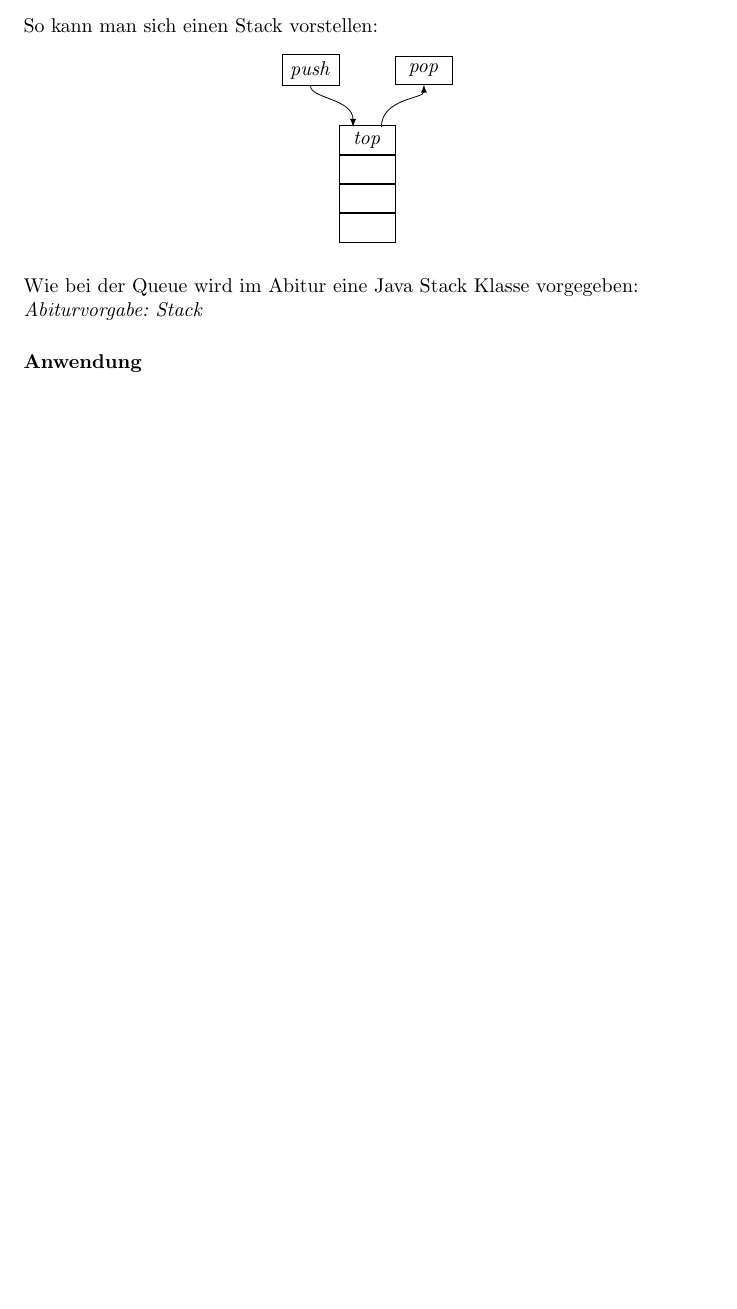
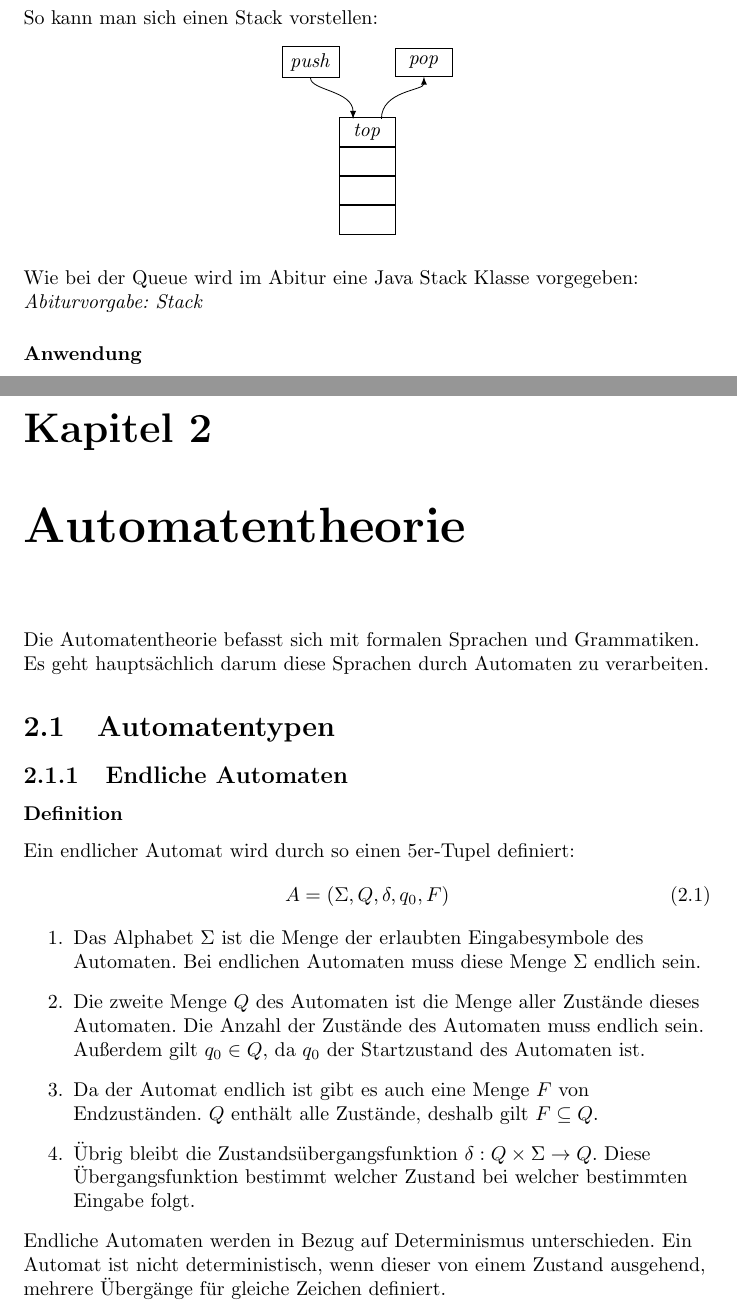
Before and after one commit to tim-tm/informatik-notes, a LaTeX document (informatiknotes.tex, which reads includes/automatentheorie.tex): part of page 8 of 8 before the commit and two parts of pages 8 and 9 of 10 after it, the two joined at a grey line, cut so that both start at the same text, the shorter picture padded with empty space. Compiled offline with pdfLaTeX.

Commit message:
Automatentheorie

```diff
--- /dev/null
+++ b/includes/automatentheorie.tex
@@ -0,0 +1,37 @@
+\chapter{Automatentheorie}
+\begin{flushleft}
+    Die Automatentheorie befasst sich mit formalen Sprachen und Grammatiken.
+    Es geht hauptsächlich darum diese Sprachen durch Automaten zu verarbeiten.
+\end{flushleft}
+
+\section{Automatentypen}
+\subsection{Endliche Automaten}
+\subsubsection{Definition}
+\begin{flushleft}
+    Ein endlicher Automat wird durch so einen 5er-Tupel definiert:
+    \begin{align}
+        A=(\Sigma,Q,\delta,q_0,F)
+    \end{align}
+    \begin{enumerate}
+        \item {
+            Das Alphabet $\Sigma$ ist die Menge der erlaubten Eingabesymbole des Automaten.
+            Bei endlichen Automaten muss diese Menge $\Sigma$ endlich sein.
+        }
+        \item {
+            Die zweite Menge $Q$ des Automaten ist die Menge aller Zustände dieses Automaten.
+            Die Anzahl der Zustände des Automaten muss endlich sein.
+            Außerdem gilt $q_0 \in Q$, da $q_0$ der Startzustand des Automaten ist.
+        }
+        \item {
+            Da der Automat endlich ist gibt es auch eine Menge $F$ von Endzuständen.
+            $Q$ enthält alle Zustände, deshalb gilt $F \subseteq Q$.
+        }
+        \item {
+            Übrig bleibt die Zustandsübergangsfunktion $\delta: Q \times \Sigma \rightarrow Q$.
+            Diese Übergangsfunktion bestimmt welcher Zustand bei welcher bestimmten Eingabe folgt.
+        }
+    \end{enumerate}
+    Endliche Automaten werden in Bezug auf Determinismus unterschieden.
+    Ein Automat ist nicht deterministisch, wenn dieser von einem Zustand ausgehend, mehrere Übergänge
+    für gleiche Zeichen definiert.
+\end{flushleft}
--- a/informatiknotes.tex
+++ b/informatiknotes.tex
@@ -7,7 +7,7 @@
 \usepackage{listings}
 \usepackage{color}
 
-\usetikzlibrary{positioning,matrix, arrows.meta}
+\usetikzlibrary{positioning,matrix,arrows.meta,automata}
 
 \pgfplotsset{compat=1.18}
 \tracinglostchars=2
```
Also changed, not shown: includes/automatentheorie.tex (37 more changed lines), informatiknotes.tex (1 more changed lines).
